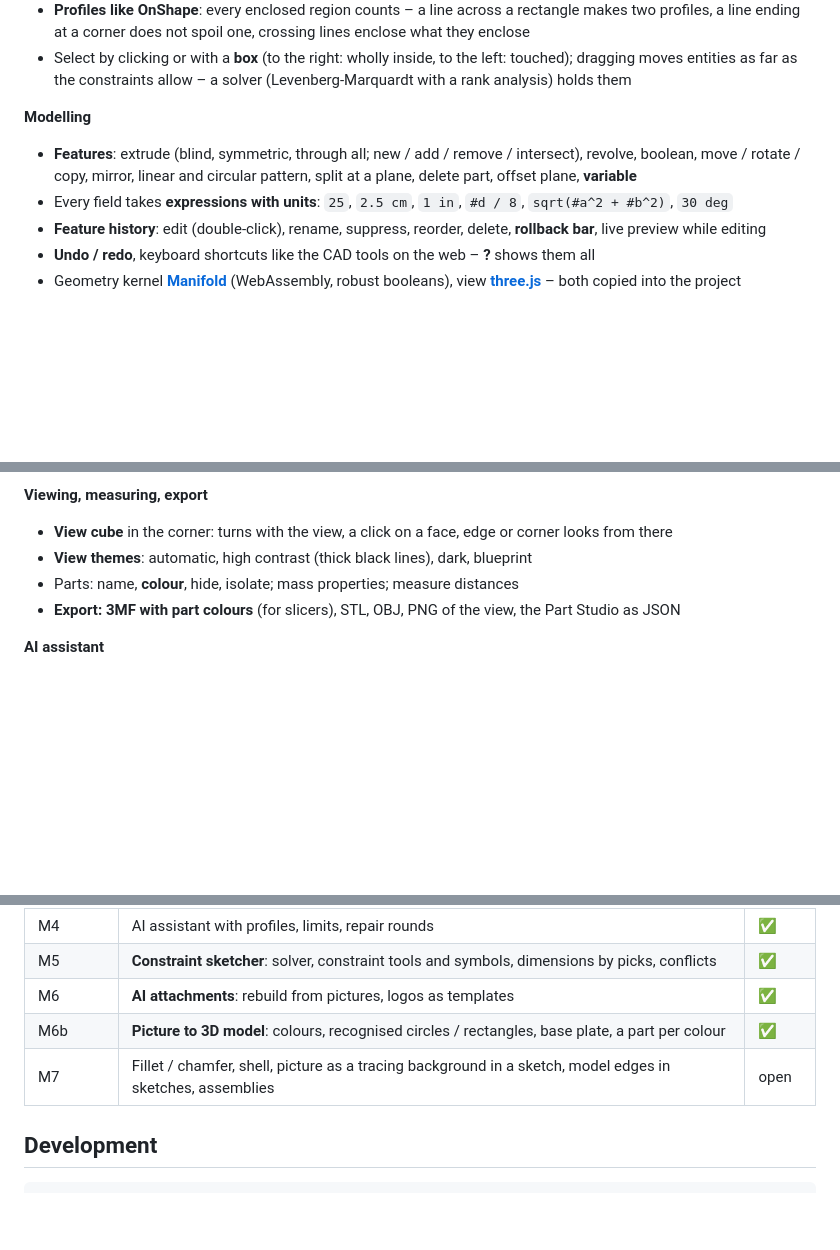
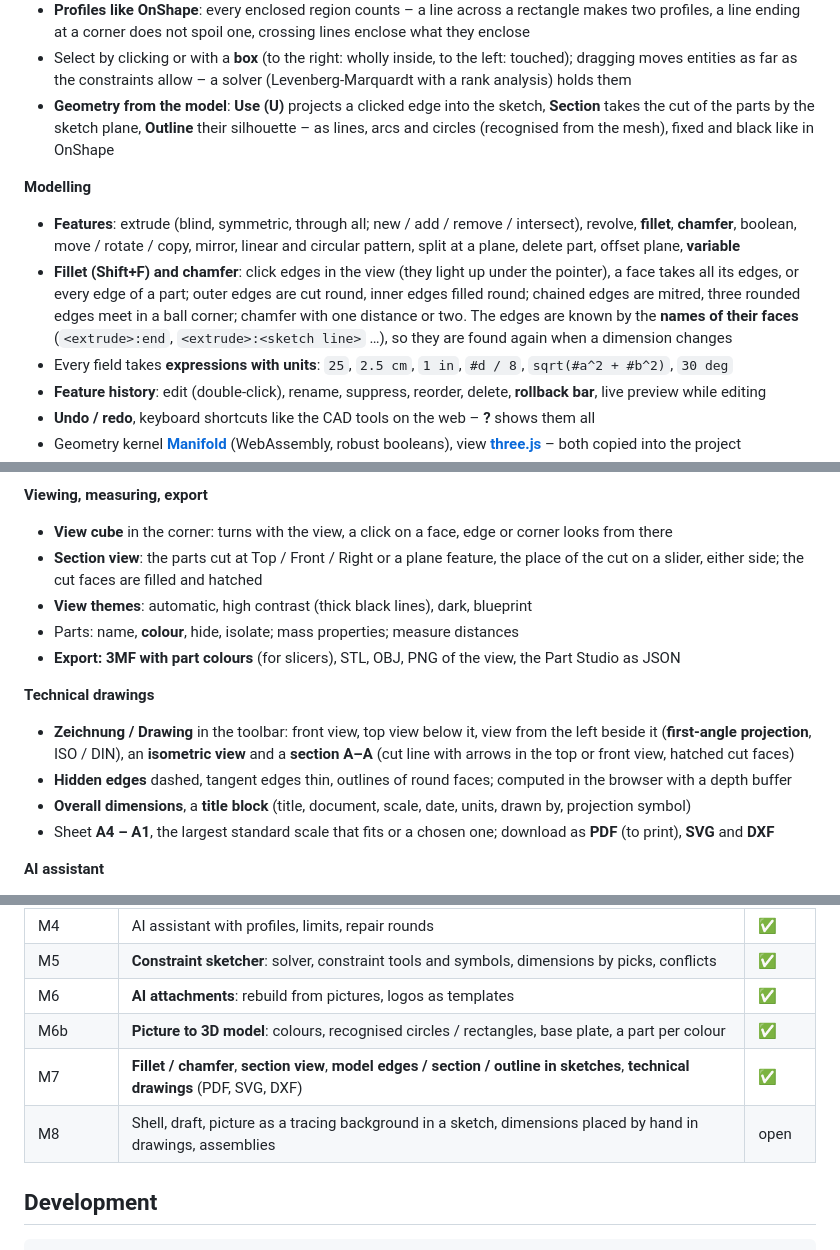
Before and after one commit to Real-TTX/MatShape, a Markdown page: README.md, 3 parts joined by grey strips. Drawn GitHub-style; blank space fills up the shorter version.

```diff
--- a/README.md
+++ b/README.md
@@ -47,10 +48,16 @@ checks it and decides who may see and change what.
   does not spoil one, crossing lines enclose what they enclose
 - Select by clicking or with a **box** (to the right: wholly inside, to the left: touched); dragging moves entities as far as the
   constraints allow – a solver (Levenberg-Marquardt with a rank analysis) holds them
+- **Geometry from the model**: **Use (U)** projects a clicked edge into the sketch, **Section** takes the cut of the parts by the
+  sketch plane, **Outline** their silhouette – as lines, arcs and circles (recognised from the mesh), fixed and black like in OnShape
 
 **Modelling**
-- **Features**: extrude (blind, symmetric, through all; new / add / remove / intersect), revolve, boolean, move / rotate /
-  copy, mirror, linear and circular pattern, split at a plane, delete part, offset plane, **variable**
+- **Features**: extrude (blind, symmetric, through all; new / add / remove / intersect), revolve, **fillet**, **chamfer**, boolean,
+  move / rotate / copy, mirror, linear and circular pattern, split at a plane, delete part, offset plane, **variable**
+- **Fillet (Shift+F) and chamfer**: click edges in the view (they light up under the pointer), a face takes all its edges, or
+  every edge of a part; outer edges are cut round, inner edges filled round; chained edges are mitred, three rounded edges
+  meet in a ball corner; chamfer with one distance or two. The edges are known by the **names of their faces**
+  (`<extrude>:end`, `<extrude>:<sketch line>` …), so they are found again when a dimension changes
 - Every field takes **expressions with units**: `25`, `2.5 cm`, `1 in`, `#d / 8`, `sqrt(#a^2 + #b^2)`, `30 deg`
 - **Feature history**: edit (double-click), rename, suppress, reorder, delete, **rollback bar**, live preview while editing
 - **Undo / redo**, keyboard shortcuts like the CAD tools on the web – **?** shows them all
@@ -70,9 +77,19 @@ checks it and decides who may see and change what.
 
 **Viewing, measuring, export**
 - **View cube** in the corner: turns with the view, a click on a face, edge or corner looks from there
+- **Section view**: the parts cut at Top / Front / Right or a plane feature, the place of the cut on a slider, either side;
+  the cut faces are filled and hatched
 - **View themes**: automatic, high contrast (thick black lines), dark, blueprint
 - Parts: name, **colour**, hide, isolate; mass properties; measure distances
 - **Export: 3MF with part colours** (for slicers), STL, OBJ, PNG of the view, the Part Studio as JSON
+
+**Technical drawings**
+- **Zeichnung / Drawing** in the toolbar: front view, top view below it, view from the left beside it (**first-angle
+  projection**, ISO / DIN), an **isometric view** and a **section A–A** (cut line with arrows in the top or front view,
+  hatched cut faces)
+- **Hidden edges** dashed, tangent edges thin, outlines of round faces; computed in the browser with a depth buffer
+- **Overall dimensions**, a **title block** (title, document, scale, date, units, drawn by, projection symbol)
+- Sheet **A4 – A1**, the largest standard scale that fits or a chosen one; download as **PDF** (to print), **SVG** and **DXF**
 
 **AI assistant**
 - Describe what to build or change ("a plate 80 × 40 × 6 with four holes of 6 mm") – the AI adds **features** you edit
@@ -289,7 +326,8 @@ at `/signout-backchannel`; the local form stays at `/Account/Login?local=1`. **E
 | M5 | **Constraint sketcher**: solver, constraint tools and symbols, dimensions by picks, conflicts | ✅ |
 | M6 | **AI attachments**: rebuild from pictures, logos as templates | ✅ |
 | M6b | **Picture to 3D model**: colours, recognised circles / rectangles, base plate, a part per colour | ✅ |
-| M7 | Fillet / chamfer, shell, picture as a tracing background in a sketch, model edges in sketches, assemblies | open |
+| M7 | **Fillet / chamfer**, **section view**, **model edges / section / outline in sketches**, **technical drawings** (PDF, SVG, DXF) | ✅ |
+| M8 | Shell, draft, picture as a tracing background in a sketch, dimensions placed by hand in drawings, assemblies | open |
 
 ## Development
 
```
Also changed, not shown: other parts of README.md (+24 -2 lines), docs/images/drawing-sheet.png (added), docs/images/drawing.png (added), docs/images/fillet.png (added), docs/images/section-view.png (added), docs/images/sketch-section.png (added).
